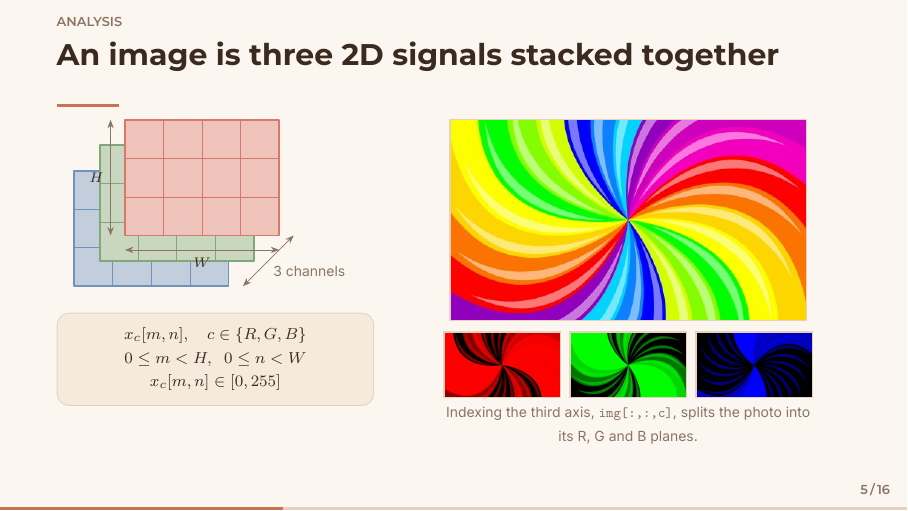
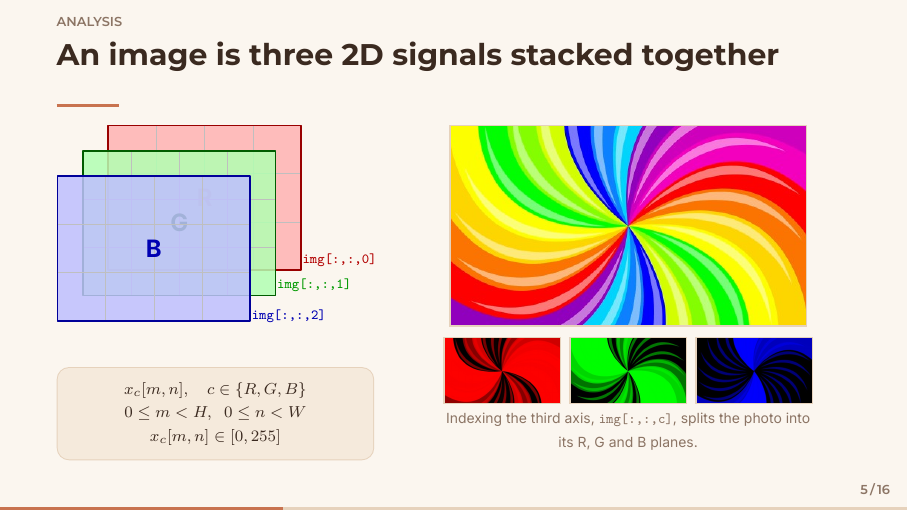
Before and after one commit to onigari/Bindu, LaTeX slides (Bindu-slides/bindu-light.tex, which reads Bindu-slides/content.tex): page 5 of 16. Compiled offline with XeLaTeX.

Commit message:
add color channel stack

```diff
--- a/Bindu-slides/content.tex
+++ b/Bindu-slides/content.tex
@@ -192,24 +192,42 @@ Fix an old photo? & morphology, inpainting\\
 
 
 \begin{frame}{An image is three 2D signals stacked together}
-\vspace{3mm}
+\vspace{4mm}
 \begin{columns}[T,onlytextwidth]
 \column{0.4\textwidth}
 \centering
-\begin{tikzpicture}[x={(-0.28cm,-0.28cm)}, y={(0.85cm,0cm)}, z={(0cm,0.85cm)}, line join=round]
-  \foreach \xx/\fc/\l in {3.2/Bc/B, 1.6/Gc/G, 0/Rc/R}{
-    \fill[\fc!40!bg] (\xx,0,0) -- (\xx,3.2,0) -- (\xx,3.2,2.4) -- (\xx,0,2.4) -- cycle;
-    \foreach \zz in {0,0.8,...,2.4} \draw[\fc, line width=0.3pt] (\xx,0,\zz) -- (\xx,3.2,\zz);
-    \foreach \yy in {0,0.8,...,3.2} \draw[\fc, line width=0.3pt] (\xx,\yy,0) -- (\xx,\yy,2.4);
-    \draw[\fc, line width=0.9pt] (\xx,0,0) -- (\xx,3.2,0) -- (\xx,3.2,2.4) -- (\xx,0,2.4) -- cycle;
-    % \node[font=\semifont\scriptsize, text=\fc!70!ink] at (\xx,3.2,2.4) [above right=-0.5mm] {\l};
+\begin{tikzpicture}[x={(-0.28cm,-0.28cm)}, y={(0.85cm,0cm)}, z={(0cm,0.85cm)},
+                      line join=round]
+    \def\W{4}
+    \def\H{3}
+
+    % Helper macro: draw one filled slice at depth \xx with given fill colour
+    % Slices at x = 0 (R), 1 (G), 2 (B) — separated for clarity
+    \foreach \xx/\fc/\lbl/\clr in {
+        0/red!30/R/red,
+        1.6/green!30/G/green!60!black,
+        3.2/blue!25/B/blue}{
+      % Fill
+      \fill[\fc, opacity=0.85]
+        (\xx,0,0) -- (\xx,\W,0) -- (\xx,\W,\H) -- (\xx,0,\H) -- cycle;
+      % Grid
+      \foreach \zz in {0,...,\H}
+        \draw[gray!50, very thin] (\xx,0,\zz) -- (\xx,\W,\zz);
+      \foreach \yy in {0,...,\W}
+        \draw[gray!50, very thin] (\xx,\yy,0) -- (\xx,\yy,\H);
+      % Border
+      \draw[thick, \clr!60!black]
+        (\xx,0,0) -- (\xx,\W,0) -- (\xx,\W,\H) -- (\xx,0,\H) -- cycle;
+      % Channel label (centred on the face)
+      \node[font=\large\bfseries, \clr!70!black] at (\xx, \W/2, \H/2) {\lbl};
     }
-  % \node[font=\semifont\large, text=ink] at (0,1.6,1.2) {$x_R$};
-  \draw[{Stealth[length=1.5mm]}-{Stealth[length=1.5mm]}, muted] (0,0,-0.3) -- (0,3.2,-0.3) node[midway, below=0.2mm, font=\scriptsize]{$W$};
-  \draw[{Stealth[length=1.5mm]}-{Stealth[length=1.5mm]}, muted] (0,-0.3,0) -- (0,-0.3,2.4) node[midway, left, font=\scriptsize]{$H$};
-  \draw[{Stealth[length=1.5mm]}-{Stealth[length=1.5mm]}, muted] (0,3.5,0) -- (3.2,3.5,0) node[midway, below right=-0.5mm, font=\scriptsize]{3 channels};
-\end{tikzpicture}
-\vspace{4mm}
+
+    % Annotation arrows pointing to each slice
+    \node[font=\scriptsize, red!70!black]         at ( 0.0, \W+0.8, \H-2.8) {\texttt{img[:,:,0]}};
+    \node[font=\scriptsize, green!60!black]       at ( 1.6, \W+0.8, \H-2.8) {\texttt{img[:,:,1]}};
+    \node[font=\scriptsize, blue!70!black]        at ( 3.2, \W+0.8, \H-2.9) {\texttt{img[:,:,2]}};
+  \end{tikzpicture}
+\vspace{2mm}
 \begin{card}{}
 \centering
 $x_c[m,n],\quad c\in\{R,G,B\}$\\[0.8mm]
```
Also changed, not shown: Bindu-slides/bindu-light.pdf.
